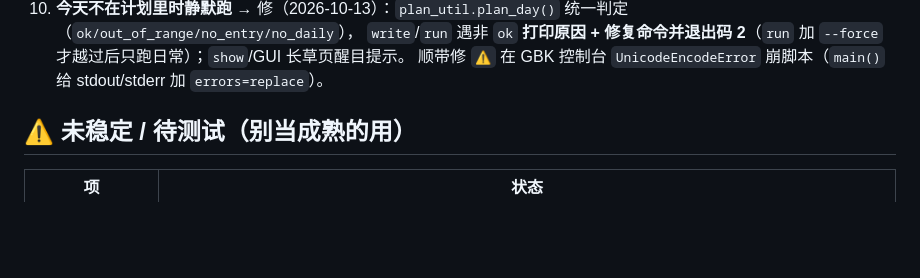
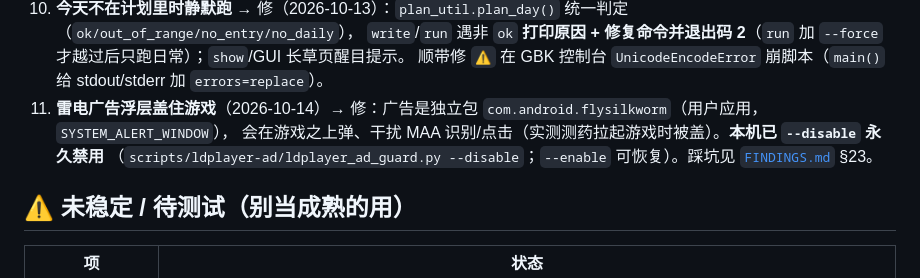
Before and after one commit to Yum0Rin/arknights-mcp, a Markdown page: docs/STATE-一键长草.md, the part around the change. GitHub-like rendering; blank space fills up the shorter version.

Commit message:
docs(STATE-一键长草): 已修的坑 新增第 11 条（雷电广告浮层已禁用）

```diff
--- a/docs/STATE-一键长草.md
+++ b/docs/STATE-一键长草.md
@@ -97,6 +97,9 @@ python scripts/skland/skland_cli.py status                  # 森空岛续期（
 10. **今天不在计划里时静默跑** → 修（2026-10-13）：`plan_util.plan_day()` 统一判定（`ok/out_of_range/no_entry/no_daily`），
     `write`/`run` 遇非 `ok` **打印原因 + 修复命令并退出码 2**（`run` 加 `--force` 才越过后只跑日常）；`show`/GUI 长草页醒目提示。
     顺带修 `⚠` 在 GBK 控制台 `UnicodeEncodeError` 崩脚本（`main()` 给 stdout/stderr 加 `errors=replace`）。
+11. **雷电广告浮层盖住游戏**（2026-10-14）→ 修：广告是独立包 `com.android.flysilkworm`（用户应用，`SYSTEM_ALERT_WINDOW`），
+    会在游戏之上弹、干扰 MAA 识别/点击（实测测药拉起游戏时被盖）。**本机已 `--disable` 永久禁用**
+    （`scripts/ldplayer-ad/ldplayer_ad_guard.py --disable`；`--enable` 可恢复）。踩坑见 [`FINDINGS.md`](FINDINGS.md) §23。
 
 ## ⚠️ 未稳定 / 待测试（**别当成熟的用**）
 
```
